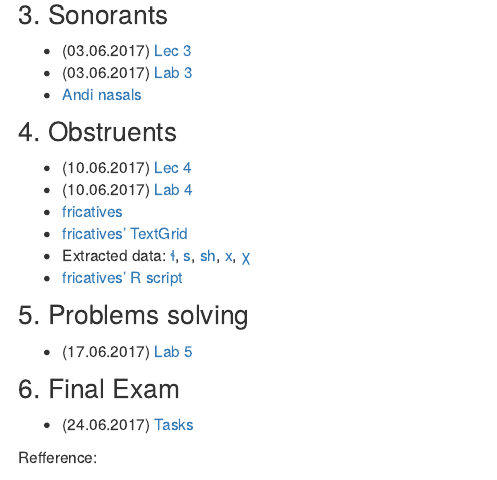
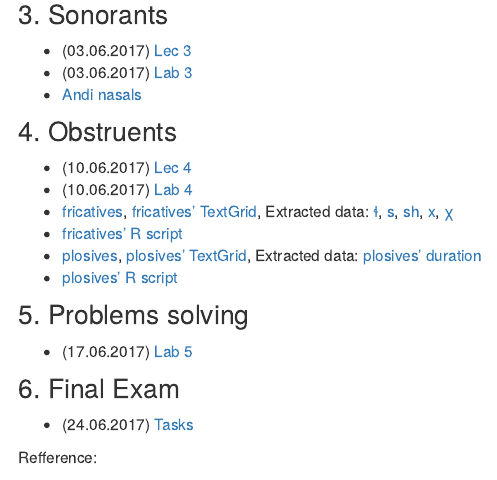
Before and after one commit to agricolamz/2017_m_Instrumental_Phonetics, an R Markdown document (index.Rmd): the page in a window 1100 px wide, from 460 px down. Rendered offline with R 4.5, knitr and Pandoc, with nearby package versions.

Commit message:
add 4. lab

```diff
--- a/index.Rmd
+++ b/index.Rmd
@@ -26,10 +26,10 @@
 ### 4. Obstruents
 * (10.06.2017)	[Lec 4](https://goo.gl/T2dYdc)
 * (10.06.2017)	[Lab 4](https://goo.gl/3Nw0x1)
-* [fricatives](https://goo.gl/hvdviI)
-* [fricatives' TextGrid](https://goo.gl/pza6tx)
-* Extracted data: [ɬ](https://goo.gl/wo3QZN), [s](https://goo.gl/eNZQKa), [sh](https://goo.gl/NgeVSX), [x](https://goo.gl/oDYvbJ), [χ](https://goo.gl/vZQfZG)
+* [fricatives](https://goo.gl/hvdviI), [fricatives' TextGrid](https://goo.gl/pza6tx), Extracted data: [ɬ](https://goo.gl/wo3QZN), [s](https://goo.gl/eNZQKa), [sh](https://goo.gl/NgeVSX), [x](https://goo.gl/oDYvbJ), [χ](https://goo.gl/vZQfZG)
 * [fricatives' R script](https://goo.gl/SdGlZr)
+* [plosives](https://goo.gl/PZA8WY), [plosives' TextGrid](https://goo.gl/1ZFtJt), Extracted data: [plosives' duration](https://goo.gl/NExChs)
+* [plosives' R script](https://goo.gl/g3oPfN)
 
 ### 5. Problems solving
 * (17.06.2017)	[Lab 5]()
```
Also changed, not shown: docs/materials/cd_vot_durations.txt (added), docs/materials/plosives.R (added), docs/materials/plot_fricative_LPC.R, 4 other files.
